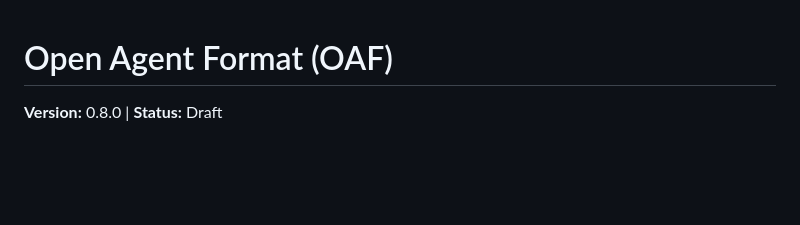
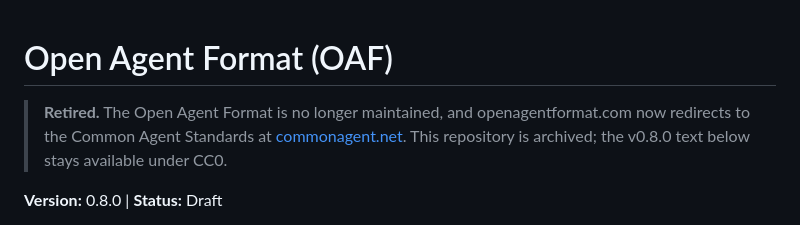
Before and after one commit to jeffrschneider/OpenAgentFormat, a Markdown page: README.md, the part around the change. Rendered like a GitHub page; blank space fills up the shorter version.

Commit message:
Mark OAF as retired and point to commonagent.net
openagentformat.com now 301-redirects to the Common Agent Standards
(commonagent.net/package.html). The repository is being archived; the
v0.8.0 text stays available under CC0.

Co-Authored-By: Claude Opus 5.5 <noreply@anthropic.com>
Claude-Session: https://claude.ai/code/session_01VVoRp8GVbMo93RYNckj6pd

```diff
--- a/README.md
+++ b/README.md
@@ -1,4 +1,6 @@
 # Open Agent Format (OAF)
+
+> **Retired.** The Open Agent Format is no longer maintained, and openagentformat.com now redirects to the Common Agent Standards at [commonagent.net](https://commonagent.net/package.html). This repository is archived; the v0.8.0 text below stays available under CC0.
 
 **Version:** 0.8.0 | **Status:** Draft
 
```
